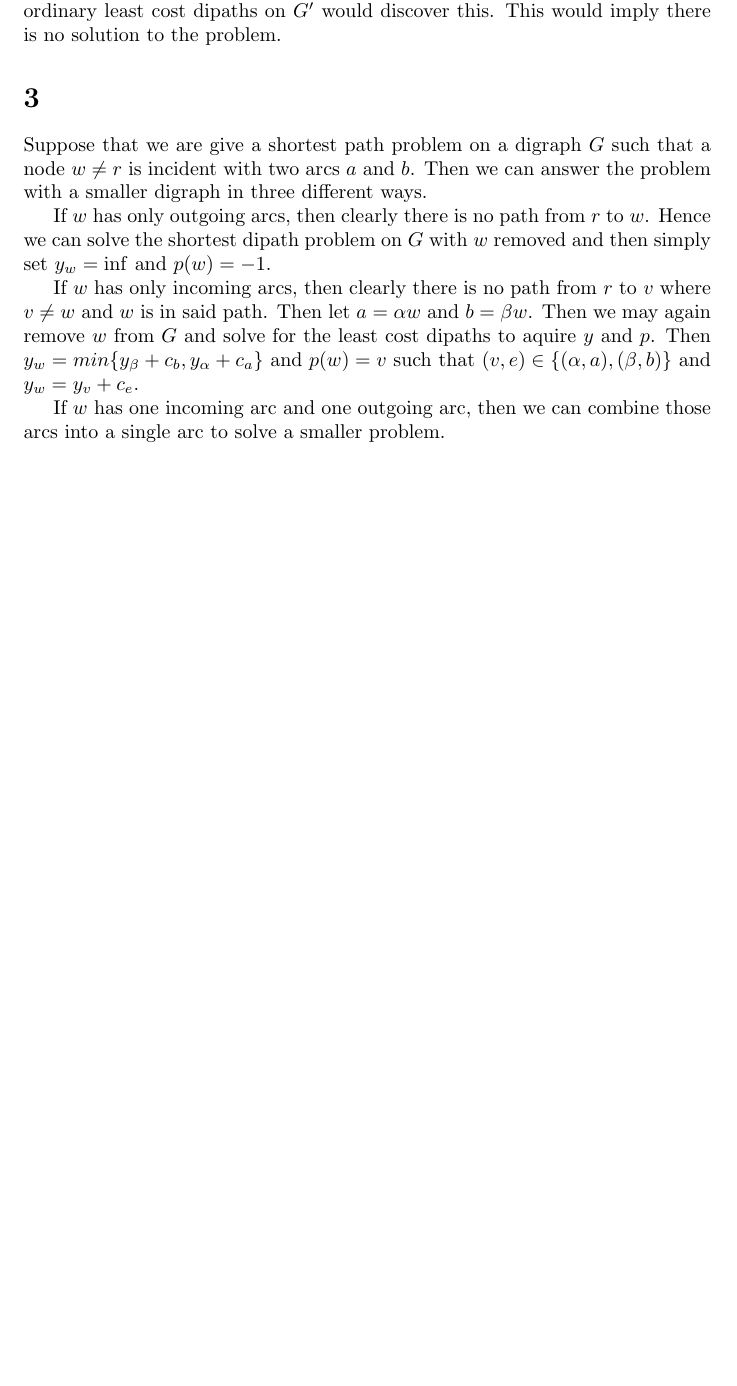
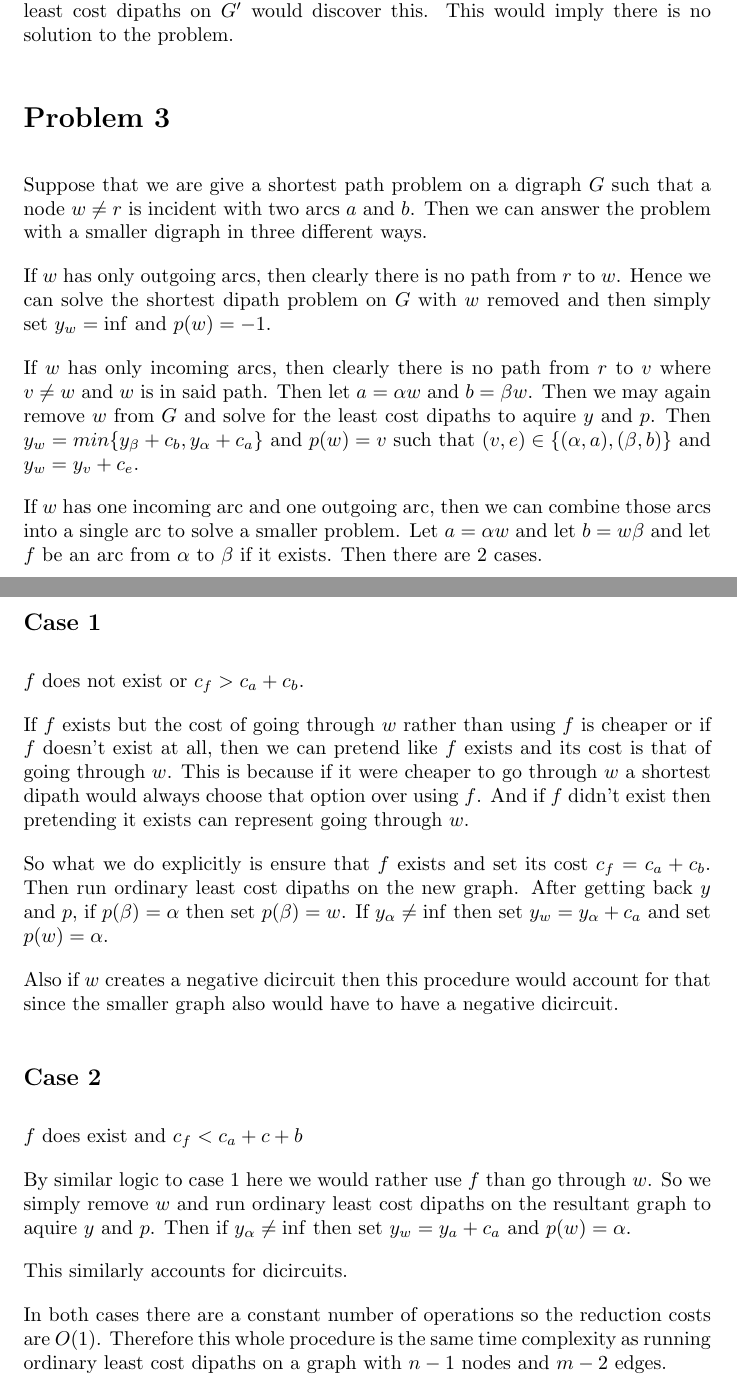
Before and after one commit to mhorowitzgelb/HWFall2016, a LaTeX problem sheet (ComboOpt/hw2/hw2.tex): part of page 2 of 2 before the commit and two parts of pages 2 and 3 of 3 after it, the two joined at a grey line, cut so that both start at the same text, the shorter picture padded with empty space. Compiled offline with pdfLaTeX.

Commit message:
modified hw2

```diff
--- a/ComboOpt/hw2/hw2.tex
+++ b/ComboOpt/hw2/hw2.tex
@@ -6,3 +6,5 @@
 \usepackage{amsmath}
 \DeclareMathOperator*{\argmin}{argmin}
 
+\setlength{\parindent}{0pt}
+\setlength{\parskip}{10pt}
@@ -25,7 +28,7 @@ We shall prove this is valid via contradiction. Assume that there exists a path
 
 Finally if $G$ had a negative cost dicircuit then so would $G'$ and running ordinary least cost dipaths on $G'$ would discover this. This would imply there is no solution to the problem.
 
-\section{}
+\section*{Problem 3}
 Suppose that we are give a shortest path problem on a digraph $G$ such that a node $w\neq r$ is incident with two arcs $a$ and $b$. Then we can answer the problem with a smaller digraph in three different ways.
 
 If $w$ has only outgoing arcs, then clearly there is no path from $r$ to $w$.
@@ -35,7 +38,25 @@ If $w$ has only incoming arcs, then clearly there is no path from $r$ to $v$ whe
 Then $y_w = min \{ y_\beta + c_b, y_\alpha + c_a\} $ and
 $p(w) = v$ such that $(v,e) \in \{(\alpha,a), (\beta,b)\}$ and $y_w = y_v + c_e$.
 
-If $w$ has one incoming arc and one outgoing arc, then we can combine those arcs into a single arc to solve a smaller problem.
+If $w$ has one incoming arc and one outgoing arc, then we can combine those arcs into a single arc to solve a smaller problem. Let $a = \alpha w$ and let $b = w \beta$ and let $f$ be an arc from $\alpha$ to $\beta$ if it exists. Then there are 2 cases.
+
+\subsection*{Case 1}
+$f$ does not exist or $c_f > c_a + c_b$.
+
+If $f$ exists but the cost of going through $w$ rather than using $f$ is cheaper or if $f$ doesn't exist at all, then we can pretend like $f$ exists and its cost is that of going through $w$. This is because if it were cheaper to go through $w$ a shortest dipath would always choose that option over using $f$. And if $f$ didn't exist then pretending it exists can represent going through $w$.
+
+So what we do explicitly is ensure that $f$ exists and set its cost $c_f = c_a + c_b$. Then run ordinary least cost dipaths on the new graph. After getting back $y$ and $p$, if $p(\beta) = \alpha$ then set $p(\beta) = w$. If $y_\alpha \neq \inf$ then set $y_w = y_\alpha + c_a$ and set $p(w) = \alpha$.
+
+Also if $w$ creates a negative dicircuit then this procedure would account for that since the smaller graph also would have to have a negative dicircuit.
+
+\subsection*{Case 2}
+$f$ does exist and $c_f < c_a + c+b$
+
+By similar logic to case 1 here we would rather use $f$ than go through $w$. So we simply remove $w$ and run ordinary least cost dipaths on the resultant graph to aquire $y$ and $p$. Then if $y_\alpha \neq \inf$ then set $y_w = y_a + c_a$ and $p(w) = \alpha$.
+
+This similarly accounts for dicircuits.
+
+In both cases there are a constant number of operations so the reduction costs are $O(1)$. Therefore this whole procedure is the same time complexity as running ordinary least cost dipaths on a graph with $n-1$ nodes and $m-2$ edges.
 
 
 \end{document}
```
Also changed, not shown: ComboOpt/hw2/hw2.tex (5 more changed lines).
